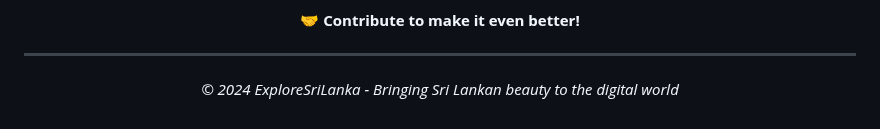
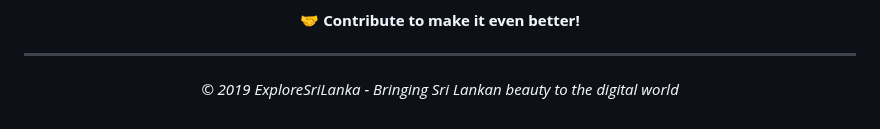
Before and after one commit to minindu-alwis/ExploreSriLanka-TravelLK, a Markdown page: README.md, the part around the change. Rendered like a GitHub page.

Commit message:
Update copyright year in README.md

```diff
--- a/README.md
+++ b/README.md
@@ -302,6 +302,6 @@ This project is licensed under the **MIT License** - see the [LICENSE](LICENSE)
 
 ---
 
-*© 2024 ExploreSriLanka - Bringing Sri Lankan beauty to the digital world*
+*© 2019 ExploreSriLanka - Bringing Sri Lankan beauty to the digital world*
 
 </div>
```
